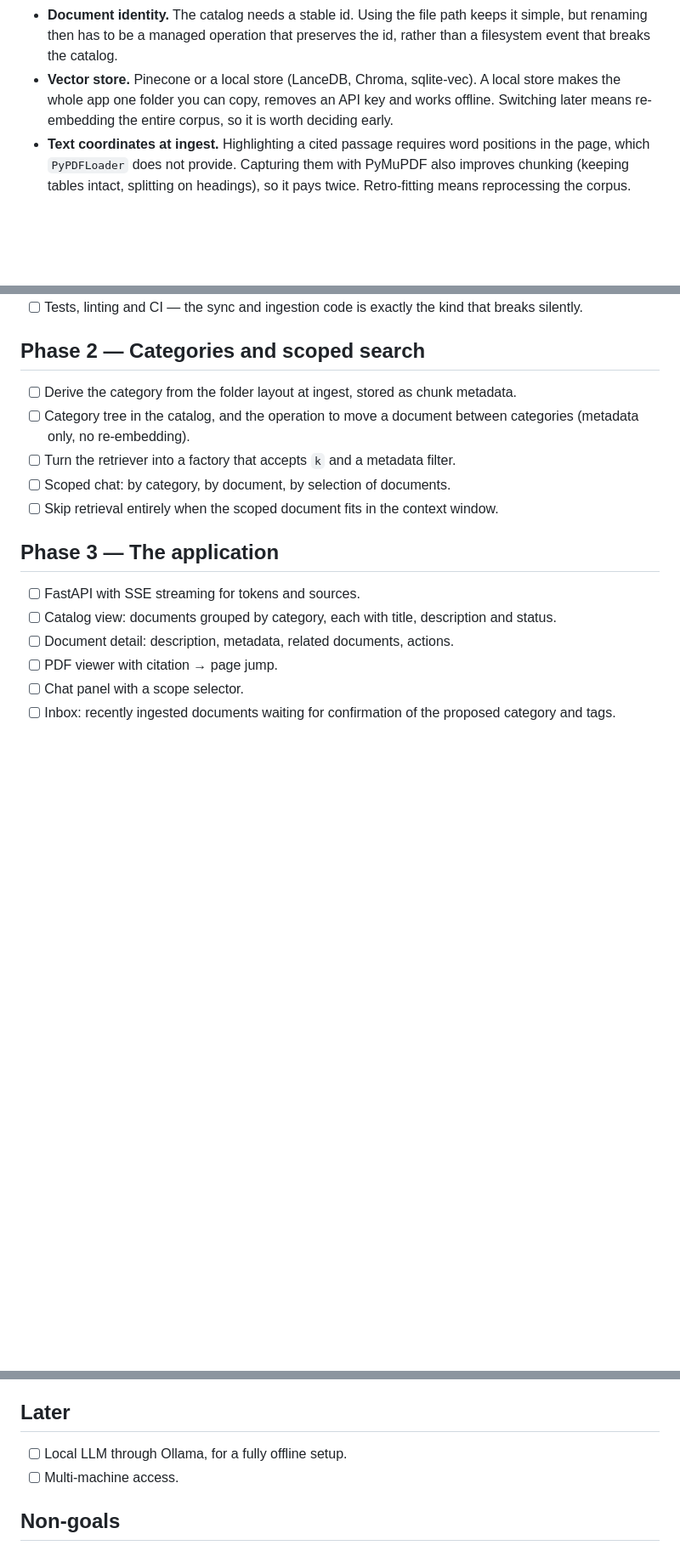
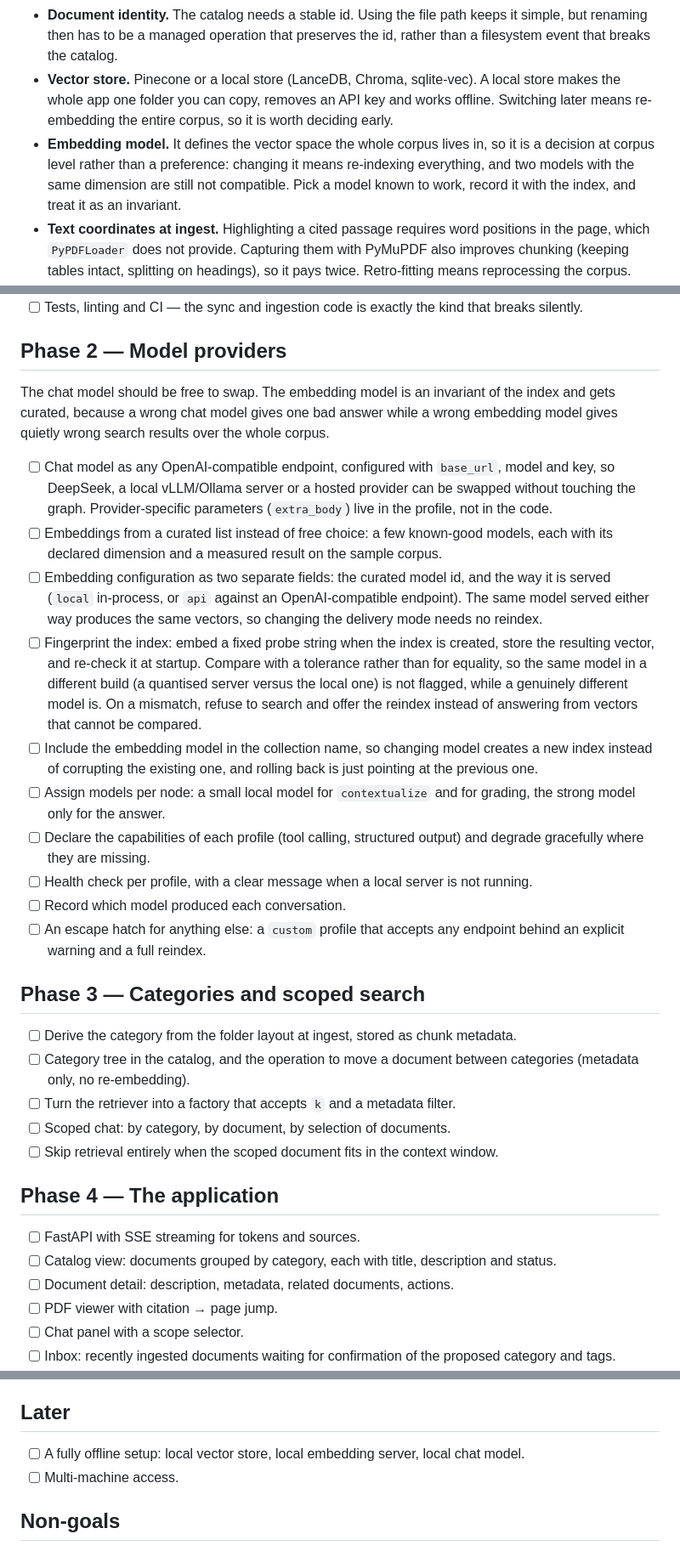
Before and after one commit to simone-caravetta/repertorio-docs, a Markdown page: ROADMAP.md, 3 parts joined by grey strips. Shown at 85% size. Rendered like a GitHub page; blank space fills up the shorter version.

Commit message:
Add a model providers phase and pin the embedding model as an invariant
Chat completions stay free: any OpenAI-compatible endpoint, configured per
profile, including the provider-specific parameters that today live in the
graph. A wrong chat model costs one bad answer.

Embeddings are curated instead, because a wrong embedding model produces no
error at all — only quietly wrong search results over the whole corpus. The
phase covers the curated shortlist, the model id separated from the way it is
served, per-node model assignment, capability and health checks, and an escape
hatch for anything else.

The index is fingerprinted for this: a fixed probe string is embedded when the
index is created and re-checked at startup, compared with a tolerance so the
same model in a different build is not flagged. On a real mismatch the app
refuses to search rather than answering from vectors that cannot be compared.
The decision is also recorded up front, since it has to be taken before the
corpus grows.

Co-Authored-By: Claude Code <noreply@anthropic.com>

```diff
--- a/ROADMAP.md
+++ b/ROADMAP.md
@@ -22,6 +22,10 @@ them.
 - **Vector store.** Pinecone or a local store (LanceDB, Chroma, sqlite-vec). A local store
   makes the whole app one folder you can copy, removes an API key and works offline.
   Switching later means re-embedding the entire corpus, so it is worth deciding early.
+- **Embedding model.** It defines the vector space the whole corpus lives in, so it is a
+  decision at corpus level rather than a preference: changing it means re-indexing
+  everything, and two models with the same dimension are still not compatible. Pick a model
+  known to work, record it with the index, and treat it as an invariant.
 - **Text coordinates at ingest.** Highlighting a cited passage requires word positions in
   the page, which `PyPDFLoader` does not provide. Capturing them with PyMuPDF also
   improves chunking (keeping tables intact, splitting on headings), so it pays twice.
@@ -46,7 +50,41 @@ A document has to be an entity before it can be listed, categorised or managed.
 - [ ] Tests, linting and CI — the sync and ingestion code is exactly the kind that breaks
       silently.
 
-## Phase 2 — Categories and scoped search
+## Phase 2 — Model providers
+
+The chat model should be free to swap. The embedding model is an invariant of the index and
+gets curated, because a wrong chat model gives one bad answer while a wrong embedding model
+gives quietly wrong search results over the whole corpus.
+
+- [ ] Chat model as any OpenAI-compatible endpoint, configured with `base_url`, model and
+      key, so DeepSeek, a local vLLM/Ollama server or a hosted provider can be swapped
+      without touching the graph. Provider-specific parameters (`extra_body`) live in the
+      profile, not in the code.
+- [ ] Embeddings from a curated list instead of free choice: a few known-good models, each
+      with its declared dimension and a measured result on the sample corpus.
+- [ ] Embedding configuration as two separate fields: the curated model id, and the way it
+      is served (`local` in-process, or `api` against an OpenAI-compatible endpoint). The
+      same model served either way produces the same vectors, so changing the delivery mode
+      needs no reindex.
+- [ ] Fingerprint the index: embed a fixed probe string when the index is created, store
+      the resulting vector, and re-check it at startup. Compare with a tolerance rather
+      than for equality, so the same model in a different build (a quantised server versus
+      the local one) is not flagged, while a genuinely different model is. On a mismatch,
+      refuse to search and offer the reindex instead of answering from vectors that cannot
+      be compared.
+- [ ] Include the embedding model in the collection name, so changing model creates a new
+      index instead of corrupting the existing one, and rolling back is just pointing at
+      the previous one.
+- [ ] Assign models per node: a small local model for `contextualize` and for grading, the
+      strong model only for the answer.
+- [ ] Declare the capabilities of each profile (tool calling, structured output) and
+      degrade gracefully where they are missing.
+- [ ] Health check per profile, with a clear message when a local server is not running.
+- [ ] Record which model produced each conversation.
+- [ ] An escape hatch for anything else: a `custom` profile that accepts any endpoint
+      behind an explicit warning and a full reindex.
+
+## Phase 3 — Categories and scoped search
 
 - [ ] Derive the category from the folder layout at ingest, stored as chunk metadata.
 - [ ] Category tree in the catalog, and the operation to move a document between categories
@@ -55,7 +93,7 @@ A document has to be an entity before it can be listed, categorised or managed.
 - [ ] Scoped chat: by category, by document, by selection of documents.
 - [ ] Skip retrieval entirely when the scoped document fits in the context window.
 
-## Phase 3 — The application
+## Phase 4 — The application
 
 - [ ] FastAPI with SSE streaming for tokens and sources.
 - [ ] Catalog view: documents grouped by category, each with title, description and status.
@@ -124,7 +163,7 @@ start an agent.
 
 ## Later
 
-- [ ] Local LLM through Ollama, for a fully offline setup.
+- [ ] A fully offline setup: local vector store, local embedding server, local chat model.
 - [ ] Multi-machine access.
 
 ## Non-goals
```
Also changed, not shown: other parts of ROADMAP.md (+6 -5 lines).
